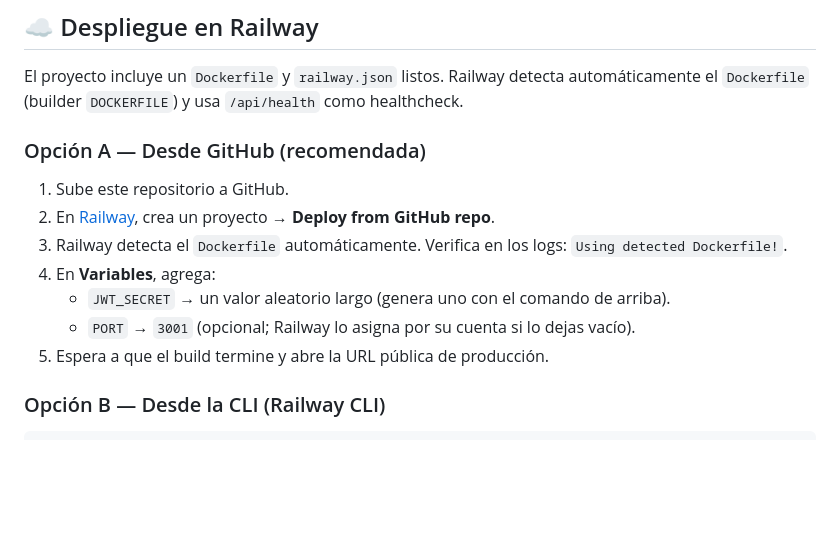
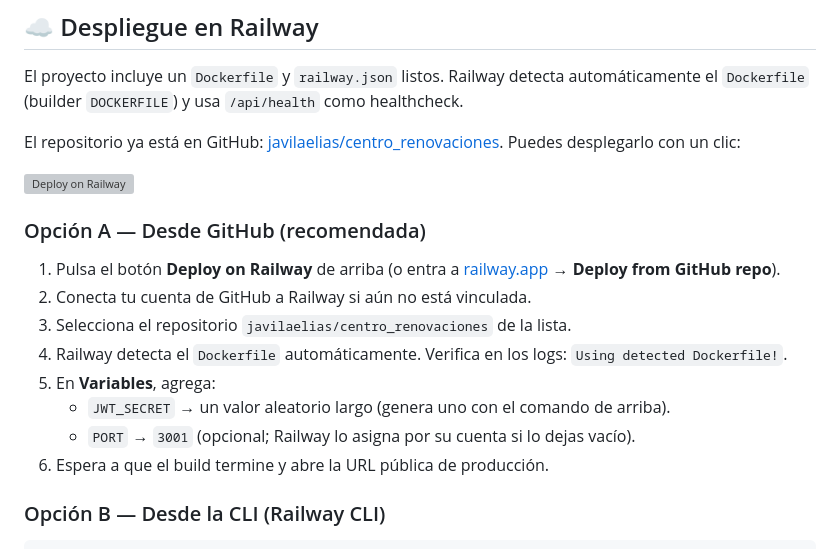
Before and after one commit to javilaelias/centro_renovaciones, a Markdown page: README.md, the part around the change. Drawn GitHub-style; blank space fills up the shorter version; grey boxes are pictures that could not be loaded.

Commit message:
docs: sección de deploy a Railway con el repo real
- Añade el botón "Deploy on Railway" (railway.app/new?template=github.com/javilaelias/centro_renovaciones)
- Añade enlace directo al repo javilaelias/centro_renovaciones
- Opción A actualizada: ya no indica subir el repo, sino seleccionarlo en Railway

```diff
--- a/README.md
+++ b/README.md
@@ -104,15 +104,20 @@ npm run dev
 
 El proyecto incluye un `Dockerfile` y `railway.json` listos. Railway detecta automáticamente el `Dockerfile` (builder `DOCKERFILE`) y usa `/api/health` como healthcheck.
 
+El repositorio ya está en GitHub: [javilaelias/centro_renovaciones](https://github.com/javilaelias/centro_renovaciones). Puedes desplegarlo con un clic:
+
+[![Deploy on Railway](https://railway.app/button.svg)](https://railway.app/new?template=https://github.com/javilaelias/centro_renovaciones)
+
 ### Opción A — Desde GitHub (recomendada)
 
-1. Sube este repositorio a GitHub.
-2. En [Railway](https://railway.app), crea un proyecto → **Deploy from GitHub repo**.
-3. Railway detecta el `Dockerfile` automáticamente. Verifica en los logs: `Using detected Dockerfile!`.
-4. En **Variables**, agrega:
+1. Pulsa el botón **Deploy on Railway** de arriba (o entra a [railway.app](https://railway.app) → **Deploy from GitHub repo**).
+2. Conecta tu cuenta de GitHub a Railway si aún no está vinculada.
+3. Selecciona el repositorio `javilaelias/centro_renovaciones` de la lista.
+4. Railway detecta el `Dockerfile` automáticamente. Verifica en los logs: `Using detected Dockerfile!`.
+5. En **Variables**, agrega:
    - `JWT_SECRET` → un valor aleatorio largo (genera uno con el comando de arriba).
    - `PORT` → `3001` (opcional; Railway lo asigna por su cuenta si lo dejas vacío).
-5. Espera a que el build termine y abre la URL pública de producción.
+6. Espera a que el build termine y abre la URL pública de producción.
 
 ### Opción B — Desde la CLI (Railway CLI)
 
```
